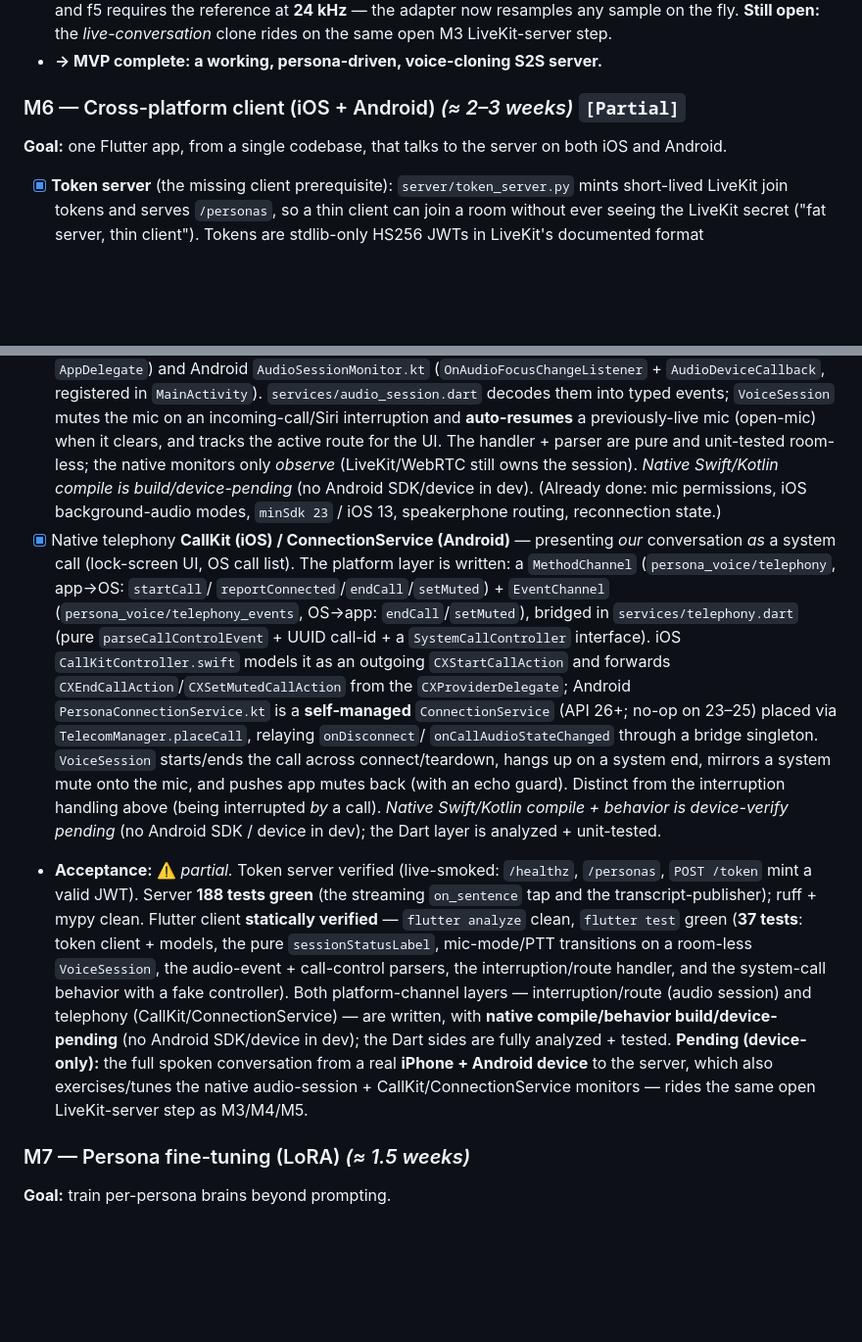
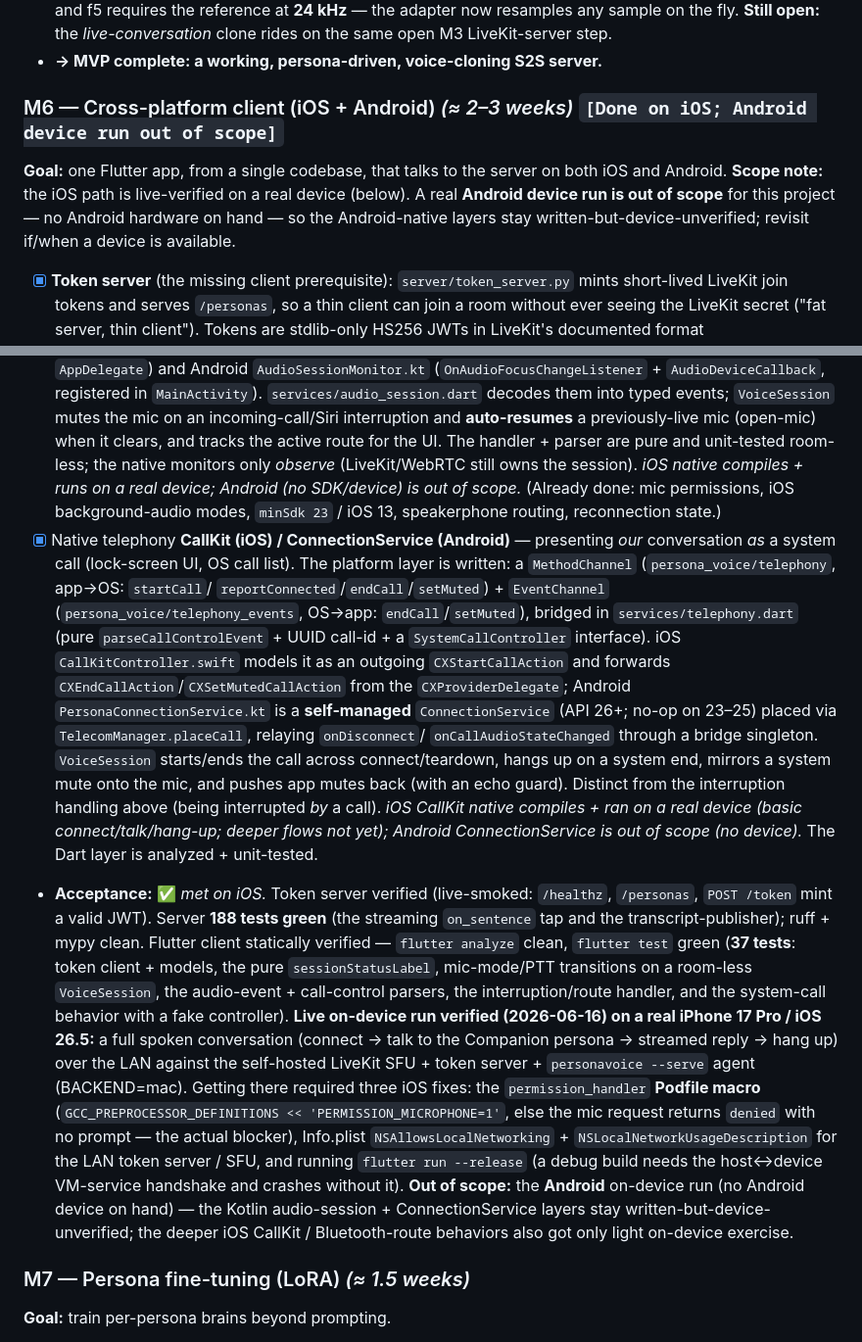
Before and after one commit to olegasd123/persona-voice, a Markdown page: IMPLEMENTATION_PLAN.md, 2 parts joined by grey strips. Shown at 98% size. Drawn GitHub-style; blank space fills up the shorter version.

```diff
--- a/IMPLEMENTATION_PLAN.md
+++ b/IMPLEMENTATION_PLAN.md
@@ -288,8 +288,11 @@ Mark a milestone as `[Done]` when it's completed.
       rides on the same open M3 LiveKit-server step.
 - **→ MVP complete: a working, persona-driven, voice-cloning S2S server.**
 
-### M6 — Cross-platform client (iOS + Android) *(≈ 2–3 weeks)* `[Partial]`
+### M6 — Cross-platform client (iOS + Android) *(≈ 2–3 weeks)* `[Done on iOS; Android device run out of scope]`
 **Goal:** one Flutter app, from a single codebase, that talks to the server on both iOS and Android.
+**Scope note:** the iOS path is live-verified on a real device (below). A real **Android device run
+is out of scope** for this project — no Android hardware on hand — so the Android-native layers stay
+written-but-device-unverified; revisit if/when a device is available.
 - [x] **Token server** (the missing client prerequisite): `server/token_server.py` mints
       short-lived LiveKit join tokens and serves `/personas`, so a thin client can join a room
       without ever seeing the LiveKit secret ("fat server, thin client"). Tokens are stdlib-only
@@ -319,8 +322,8 @@ Mark a milestone as `[Done]` when it's completed.
       on an incoming-call/Siri interruption and **auto-resumes** a previously-live mic (open-mic)
       when it clears, and tracks the active route for the UI. The handler + parser are pure and
       unit-tested room-less; the native monitors only *observe* (LiveKit/WebRTC still owns the
-      session). *Native Swift/Kotlin compile is build/device-pending* (no Android SDK/device in
-      dev). (Already done: mic permissions, iOS background-audio modes, `minSdk 23` / iOS 13,
+      session). *iOS native compiles + runs on a real device; Android (no SDK/device) is out of
+      scope.* (Already done: mic permissions, iOS background-audio modes, `minSdk 23` / iOS 13,
       speakerphone routing, reconnection state.)
 - [x] Native telephony **CallKit (iOS) / ConnectionService (Android)** — presenting *our*
       conversation *as* a system call (lock-screen UI, OS call list). The platform layer is
@@ -335,20 +338,26 @@ Mark a milestone as `[Done]` when it's completed.
       `onCallAudioStateChanged` through a bridge singleton. `VoiceSession` starts/ends the call
       across connect/teardown, hangs up on a system end, mirrors a system mute onto the mic, and
       pushes app mutes back (with an echo guard). Distinct from the interruption handling above
-      (being interrupted *by* a call). *Native Swift/Kotlin compile + behavior is device-verify
-      pending* (no Android SDK / device in dev); the Dart layer is analyzed + unit-tested.
-- **Acceptance:** ⚠️ *partial.* Token server verified (live-smoked: `/healthz`, `/personas`,
+      (being interrupted *by* a call). *iOS CallKit native compiles + ran on a real device (basic
+      connect/talk/hang-up; deeper flows not yet); Android ConnectionService is out of scope (no
+      device).* The Dart layer is analyzed + unit-tested.
+- **Acceptance:** ✅ *met on iOS.* Token server verified (live-smoked: `/healthz`, `/personas`,
       `POST /token` mint a valid JWT). Server **188 tests green** (the streaming `on_sentence` tap
-      and the transcript-publisher); ruff + mypy clean. Flutter client **statically verified** —
+      and the transcript-publisher); ruff + mypy clean. Flutter client statically verified —
       `flutter analyze` clean, `flutter test` green (**37 tests**: token client + models, the pure
       `sessionStatusLabel`, mic-mode/PTT transitions on a room-less `VoiceSession`, the audio-event
       + call-control parsers, the interruption/route handler, and the system-call behavior with a
-      fake controller). Both platform-channel layers — interruption/route (audio session) and
-      telephony (CallKit/ConnectionService) — are written, with **native compile/behavior
-      build/device-pending** (no Android SDK/device in dev); the Dart sides are fully analyzed +
-      tested. **Pending (device-only):** the full spoken conversation from a real **iPhone +
-      Android device** to the server, which also exercises/tunes the native audio-session +
-      CallKit/ConnectionService monitors — rides the same open LiveKit-server step as M3/M4/M5.
+      fake controller). **Live on-device run verified (2026-06-16) on a real iPhone 17 Pro / iOS
+      26.5:** a full spoken conversation (connect → talk to the Companion persona → streamed reply →
+      hang up) over the LAN against the self-hosted LiveKit SFU + token server + `personavoice
+      --serve` agent (BACKEND=mac). Getting there required three iOS fixes: the `permission_handler`
+      **Podfile macro** (`GCC_PREPROCESSOR_DEFINITIONS << 'PERMISSION_MICROPHONE=1'`, else the mic
+      request returns `denied` with no prompt — the actual blocker), Info.plist `NSAllowsLocalNetworking`
+      + `NSLocalNetworkUsageDescription` for the LAN token server / SFU, and running `flutter run
+      --release` (a debug build needs the host↔device VM-service handshake and crashes without it).
+      **Out of scope:** the **Android** on-device run (no Android device on hand) — the Kotlin
+      audio-session + ConnectionService layers stay written-but-device-unverified; the deeper iOS
+      CallKit / Bluetooth-route behaviors also got only light on-device exercise.
 
 ### M7 — Persona fine-tuning (LoRA) *(≈ 1.5 weeks)*
 **Goal:** train per-persona brains beyond prompting.
```
Also changed, not shown: README.md (+5 -3 lines), client/README.md (+29 -15 lines).
